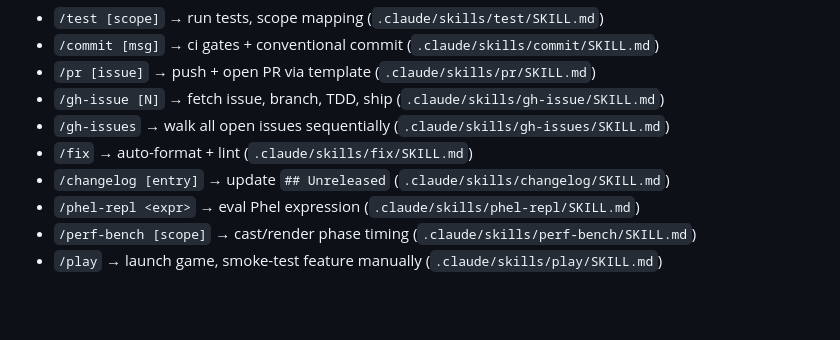
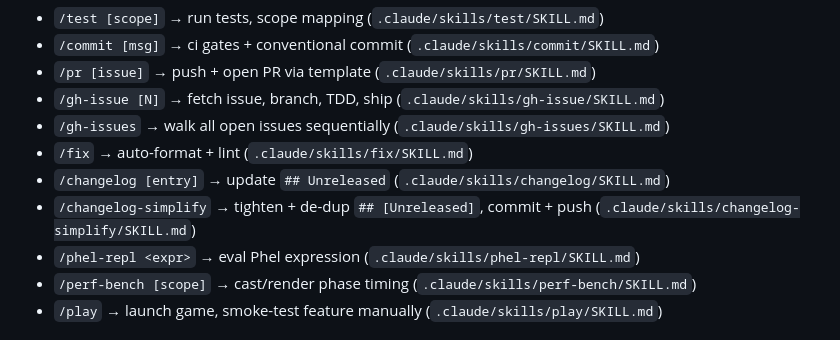
Before and after one commit to Chemaclass/phel-doom, a Markdown page: .agnostic-ai/AGNOSTIC_AI.md, the part around the change. Rendered like a GitHub page; blank space fills up the shorter version.

Commit message:
feat(changelog-simplify): add skill to tighten Unreleased notes
A /changelog-simplify skill that de-dups and tightens the CHANGELOG.md
## [Unreleased] section, then commits + pushes. Guards the auto-push: if
the tree holds changes other than CHANGELOG.md, it reports them and stops
instead of landing a changelog-only commit that references unshipped work.

```diff
--- a/.agnostic-ai/AGNOSTIC_AI.md
+++ b/.agnostic-ai/AGNOSTIC_AI.md
@@ -29,6 +29,7 @@ Authoritative for their topic. Load skill before guessing. Match workflow first,
 - `/gh-issues` → walk all open issues sequentially (`.claude/skills/gh-issues/SKILL.md`)
 - `/fix` → auto-format + lint (`.claude/skills/fix/SKILL.md`)
 - `/changelog [entry]` → update `## Unreleased` (`.claude/skills/changelog/SKILL.md`)
+- `/changelog-simplify` → tighten + de-dup `## [Unreleased]`, commit + push (`.claude/skills/changelog-simplify/SKILL.md`)
 - `/phel-repl <expr>` → eval Phel expression (`.claude/skills/phel-repl/SKILL.md`)
 - `/perf-bench [scope]` → cast/render phase timing (`.claude/skills/perf-bench/SKILL.md`)
 - `/play` → launch game, smoke-test feature manually (`.claude/skills/play/SKILL.md`)
```
Also changed, not shown: 1 other file.
